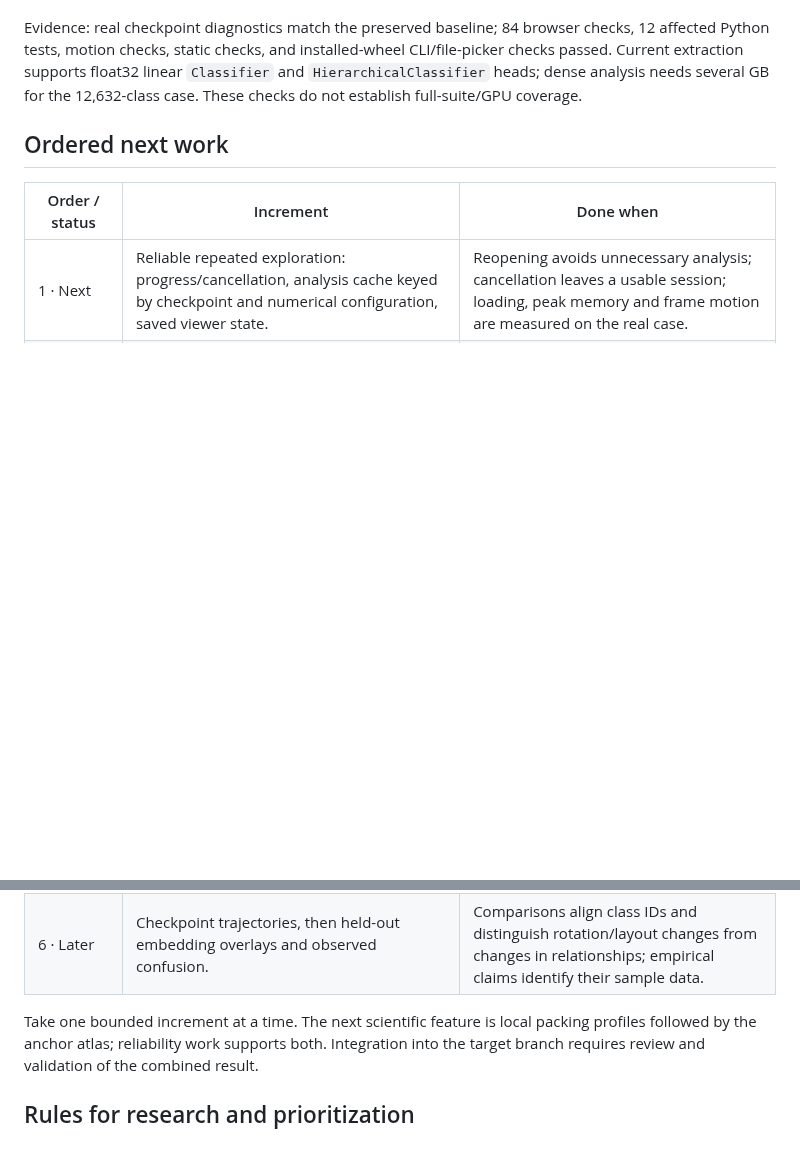
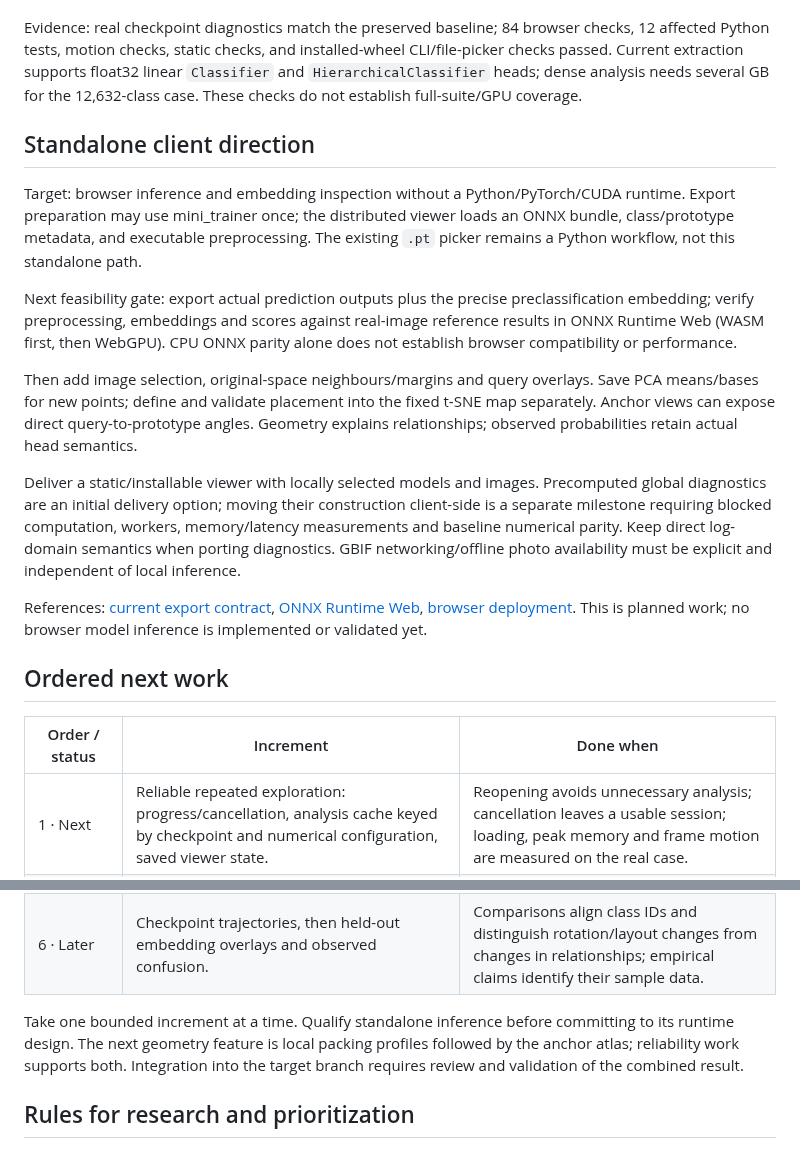
Before and after one commit to asgersvenning/mini_trainer, a Markdown page: docs/prototype-explorer-roadmap.md, 2 parts joined by grey strips. Rendered like a GitHub page; blank space fills up the shorter version.

Commit message:
docs: plan standalone browser inference and embedding inspection

```diff
--- a/docs/prototype-explorer-roadmap.md
+++ b/docs/prototype-explorer-roadmap.md
@@ -23,6 +23,35 @@ CLI/file-picker checks passed. Current extraction supports float32 linear
 `Classifier` and `HierarchicalClassifier` heads; dense analysis needs several GB
 for the 12,632-class case. These checks do not establish full-suite/GPU coverage.
 
+## Standalone client direction
+
+Target: browser inference and embedding inspection without a Python/PyTorch/CUDA
+runtime. Export preparation may use mini_trainer once; the distributed viewer
+loads an ONNX bundle, class/prototype metadata, and executable preprocessing.
+The existing `.pt` picker remains a Python workflow, not this standalone path.
+
+Next feasibility gate: export actual prediction outputs plus the precise
+preclassification embedding; verify preprocessing, embeddings and scores against
+real-image reference results in ONNX Runtime Web (WASM first, then WebGPU).
+CPU ONNX parity alone does not establish browser compatibility or performance.
+
+Then add image selection, original-space neighbours/margins and query overlays.
+Save PCA means/bases for new points; define and validate placement into the fixed
+t-SNE map separately. Anchor views can expose direct query-to-prototype angles.
+Geometry explains relationships; observed probabilities retain actual head semantics.
+
+Deliver a static/installable viewer with locally selected models and images.
+Precomputed global diagnostics are an initial delivery option; moving their
+construction client-side is a separate milestone requiring blocked computation,
+workers, memory/latency measurements and baseline numerical parity. Keep direct
+log-domain semantics when porting diagnostics. GBIF networking/offline photo
+availability must be explicit and independent of local inference.
+
+References: [current export contract](onnx.md),
+[ONNX Runtime Web](https://onnxruntime.ai/docs/tutorials/web/),
+[browser deployment](https://onnxruntime.ai/docs/tutorials/web/deploy.html).
+This is planned work; no browser model inference is implemented or validated yet.
+
 ## Ordered next work
 
 | Order / status | Increment | Done when |
@@ -34,7 +63,8 @@ for the 12,632-class case. These checks do not establish full-suite/GPU coverage
 | 5 · Research | Compare further planar/spherical layouts; add a globe only if useful. | Near/far angular error, neighbour retention, seed stability, fit cost and display distortion justify a new option. |
 | 6 · Later | Checkpoint trajectories, then held-out embedding overlays and observed confusion. | Comparisons align class IDs and distinguish rotation/layout changes from changes in relationships; empirical claims identify their sample data. |
 
-Take one bounded increment at a time. The next scientific feature is local packing
+Take one bounded increment at a time. Qualify standalone inference before committing
+to its runtime design. The next geometry feature is local packing
 profiles followed by the anchor atlas; reliability work supports both. Integration
 into the target branch requires review and validation of the combined result.
 
```
